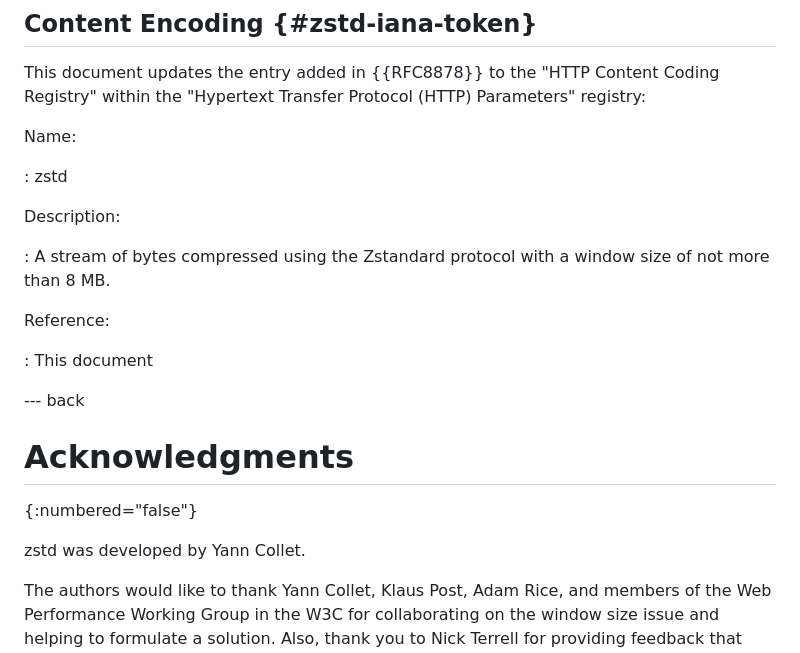
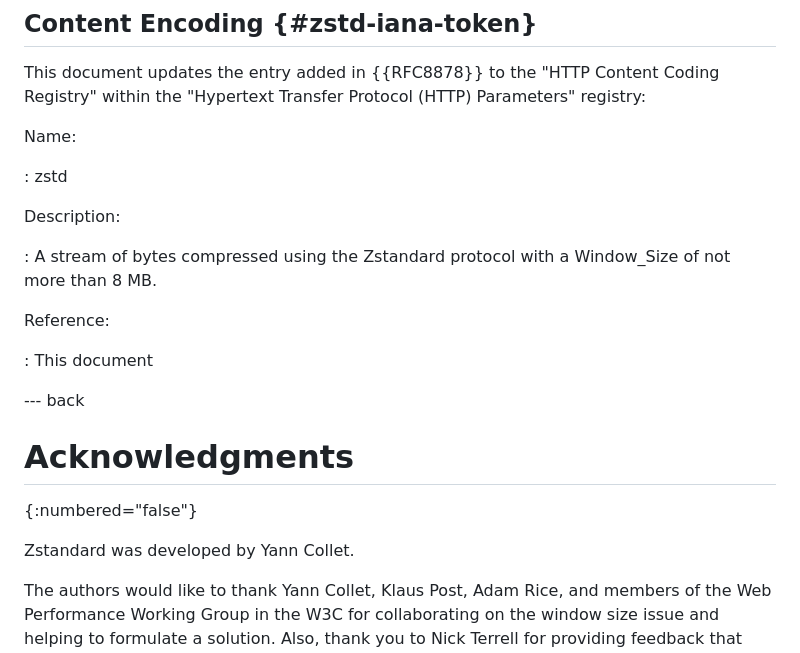
Before and after one commit to nidhijaju/draft-zstd-window-size, a Markdown page: draft-jaju-httpbis-zstd-window-size.md, the part around one of its changes. Rendered like a GitHub page.

```diff
--- a/draft-jaju-httpbis-zstd-window-size.md
+++ b/draft-jaju-httpbis-zstd-window-size.md
@@ -127,7 +114,7 @@ Name:
 
 Description:
 
-: A stream of bytes compressed using the Zstandard protocol with a window size
+: A stream of bytes compressed using the Zstandard protocol with a Window_Size
   of not more than 8 MB.
 
 Reference:
@@ -140,7 +127,7 @@ Reference:
 # Acknowledgments
 {:numbered="false"}
 
-zstd was developed by Yann Collet.
+Zstandard was developed by Yann Collet.
 
 The authors would like to thank Yann Collet, Klaus Post, Adam Rice, and members
 of the Web Performance Working Group in the W3C for collaborating on the window
```
Also changed, not shown: other parts of draft-jaju-httpbis-zstd-window-size.md (+24 -37 lines).
